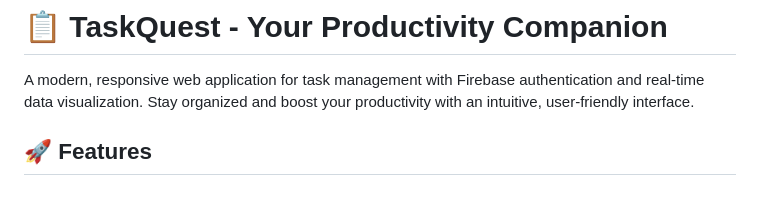
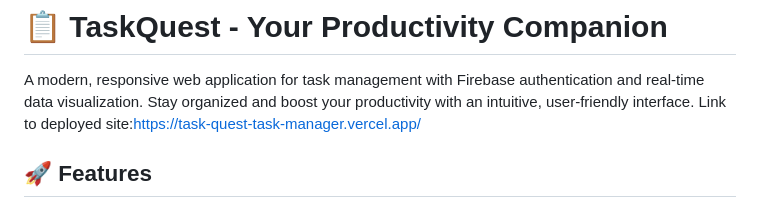
Before and after one commit to KelvinKipchumba67/Task-Quest-task-manager-, a Markdown page: README.md, the part around the change. GitHub-like rendering.

```diff
--- a/README.md
+++ b/README.md
@@ -1,6 +1,7 @@
 # 📋 TaskQuest - Your Productivity Companion
 
 A modern, responsive web application for task management with Firebase authentication and real-time data visualization. Stay organized and boost your productivity with an intuitive, user-friendly interface.
+Link to deployed site:https://task-quest-task-manager.vercel.app/
 
 ## 🚀 Features
 
```
